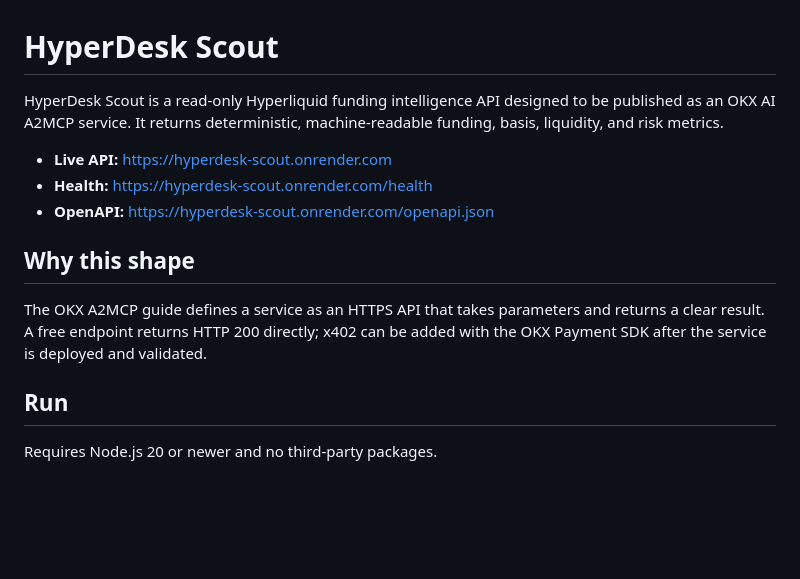
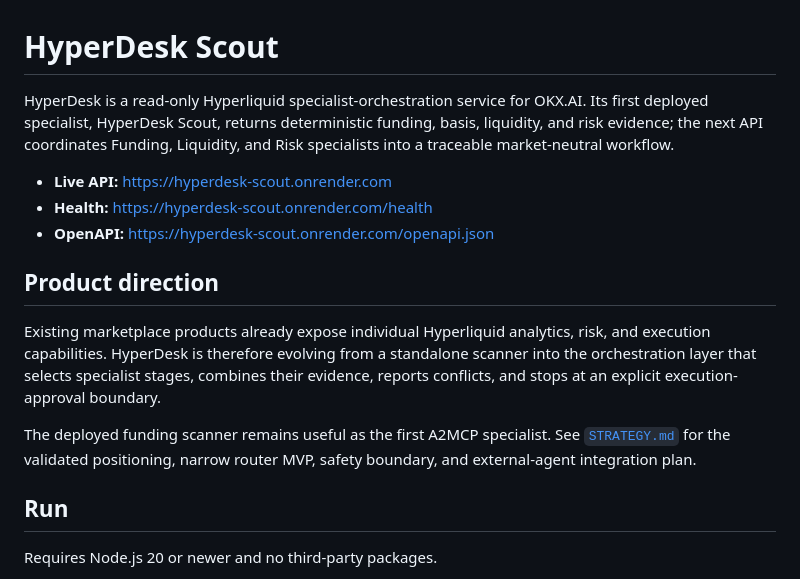
Before and after one commit to CasmanKaido/hyperdesk-scout, a Markdown page: README.md, the part around the change. Drawn GitHub-style; blank space fills up the shorter version.

Commit message:
Pivot HyperDesk toward specialist orchestration

```diff
--- a/README.md
+++ b/README.md
@@ -1,14 +1,16 @@
 # HyperDesk Scout
 
-HyperDesk Scout is a read-only Hyperliquid funding intelligence API designed to be published as an OKX AI A2MCP service. It returns deterministic, machine-readable funding, basis, liquidity, and risk metrics.
+HyperDesk is a read-only Hyperliquid specialist-orchestration service for OKX.AI. Its first deployed specialist, HyperDesk Scout, returns deterministic funding, basis, liquidity, and risk evidence; the next API coordinates Funding, Liquidity, and Risk specialists into a traceable market-neutral workflow.
 
 - **Live API:** https://hyperdesk-scout.onrender.com
 - **Health:** https://hyperdesk-scout.onrender.com/health
 - **OpenAPI:** https://hyperdesk-scout.onrender.com/openapi.json
 
-## Why this shape
+## Product direction
 
-The OKX A2MCP guide defines a service as an HTTPS API that takes parameters and returns a clear result. A free endpoint returns HTTP 200 directly; x402 can be added with the OKX Payment SDK after the service is deployed and validated.
+Existing marketplace products already expose individual Hyperliquid analytics, risk, and execution capabilities. HyperDesk is therefore evolving from a standalone scanner into the orchestration layer that selects specialist stages, combines their evidence, reports conflicts, and stops at an explicit execution-approval boundary.
+
+The deployed funding scanner remains useful as the first A2MCP specialist. See [`STRATEGY.md`](STRATEGY.md) for the validated positioning, narrow router MVP, safety boundary, and external-agent integration plan.
 
 ## Run
 
```
Also changed, not shown: ROADMAP.md (+36 -14 lines), STRATEGY.md (added, +144 -0 lines).
